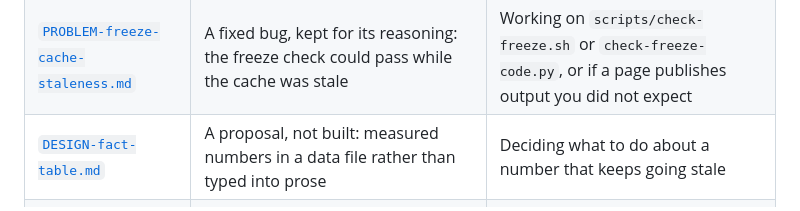
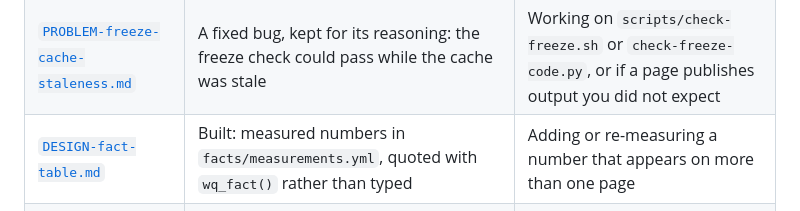
Before and after one commit to posit-dev/r-databricks-guide, a Markdown page: process/README.md, the part around the change. GitHub-like rendering.

Commit message:
Document the fact table in CLAUDE.md and process/README
Co-Authored-By: Claude Opus 5 (1M context) <noreply@anthropic.com>

```diff
--- a/process/README.md
+++ b/process/README.md
@@ -16,7 +16,7 @@ So the test for anything added: could a stranger read it without learning who th
 | [`presentation-layer.md`](presentation-layer.md) | Theme files, the type scale, the width arithmetic for code blocks | Touching `assets/*.scss`, the `format:` block, or a home-page code line |
 | [`upstream-changelog.md`](upstream-changelog.md) | How findings arrive, the consumed-through marker, what each entry changed | Acting on a changelog entry, or widening a `rests on:` line |
 | [`PROBLEM-freeze-cache-staleness.md`](PROBLEM-freeze-cache-staleness.md) | A fixed bug, kept for its reasoning: the freeze check could pass while the cache was stale | Working on `scripts/check-freeze.sh` or `check-freeze-code.py`, or if a page publishes output you did not expect |
-| [`DESIGN-fact-table.md`](DESIGN-fact-table.md) | A proposal, not built: measured numbers in a data file rather than typed into prose | Deciding what to do about a number that keeps going stale |
+| [`DESIGN-fact-table.md`](DESIGN-fact-table.md) | Built: measured numbers in `facts/measurements.yml`, quoted with `wq_fact()` rather than typed | Adding or re-measuring a number that appears on more than one page |
 | [`in-catalog-conversion.md`](in-catalog-conversion.md) | Done: why three-part names use `in_catalog()`, and why a half-finished render must be reverted rather than committed | Writing a new `tbl()` call, or about to start a change that will invalidate several freeze caches |
 
 ## The short version
```
Also changed, not shown: CLAUDE.md (+2 -0 lines).
